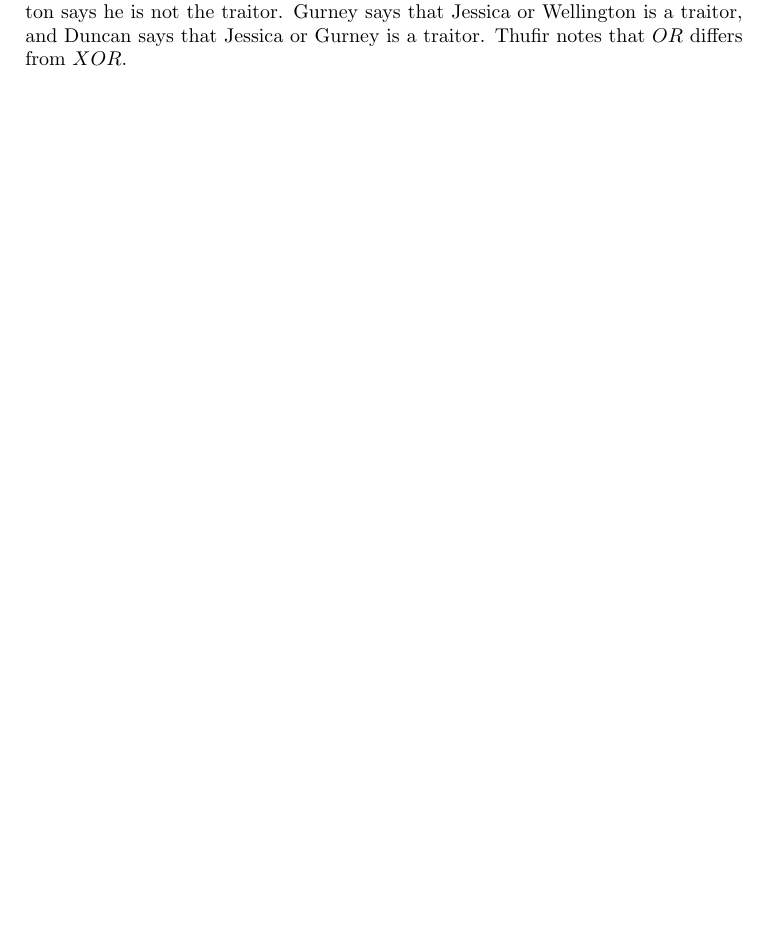
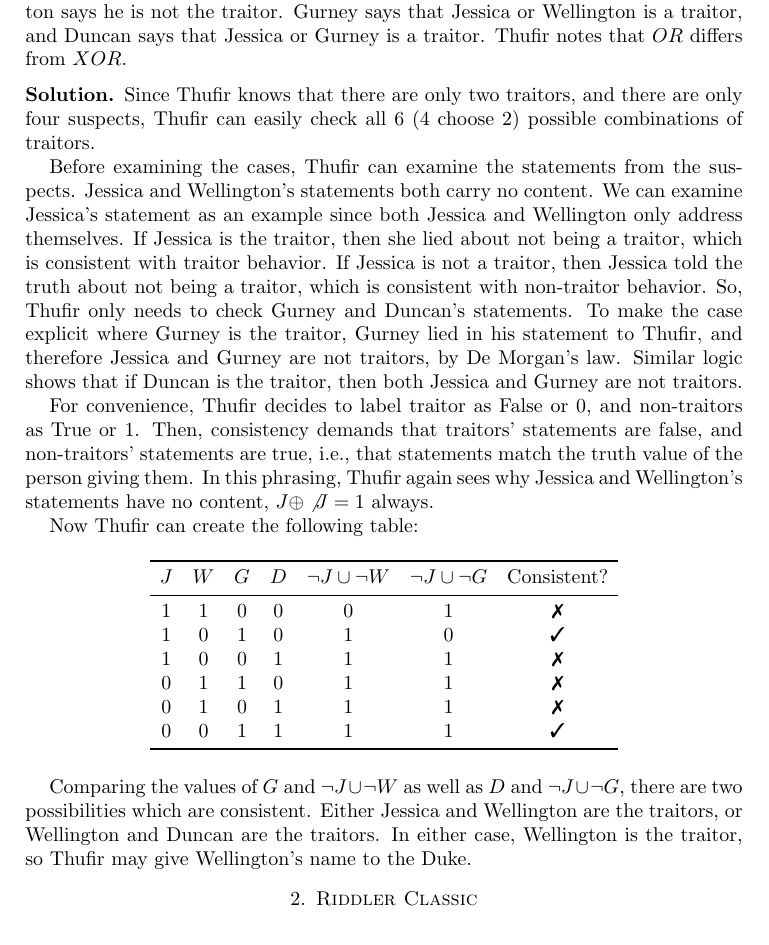
Before and after one commit to jacksonDougherty/vigilant-potato, a LaTeX paper (Riddler10-24-21/Riddler10-24-21.tex): part of the page, cut so that both start at the same text. Compiled offline with pdfLaTeX.

Commit message:
Complete riddler express 10-24-21

```diff
--- a/Riddler10-24-21/Riddler10-24-21.tex
+++ b/Riddler10-24-21/Riddler10-24-21.tex
@@ -2,6 +2,7 @@
 \usepackage{fancyhdr}
 \usepackage{amsmath}
 \usepackage{amssymb}
+\usepackage{pifont}
 \usepackage{booktabs}
 
 \pagestyle{fancy}
@@ -22,4 +23,30 @@ There are two traitors in the royal household. Thufir Hawat must determine which
 
 Thufir interrogates each suspect. Jessica says she is not the traitor, and Wellington says he is not the traitor. Gurney says that Jessica or Wellington is a traitor, and Duncan says that Jessica or Gurney is a traitor. Thufir notes that $OR$ differs from $XOR$.
 
+\subsection*{Solution}
+
+Since Thufir knows that there are only two traitors, and there are only four suspects, Thufir can easily check all 6 (4 choose 2) possible combinations of traitors.
+
+Before examining the cases, Thufir can examine the statements from the suspects. Jessica and Wellington's statements both carry no content. We can examine Jessica's statement as an example since both Jessica and Wellington only address themselves. If Jessica is the traitor, then she lied about not being a traitor, which is consistent with traitor behavior. If Jessica is not a traitor, then Jessica told the truth about not being a traitor, which is consistent with non-traitor behavior. So, Thufir only needs to check Gurney and Duncan's statements. To make the case explicit where Gurney is the traitor, Gurney lied in his statement to Thufir, and therefore Jessica and Gurney are not traitors, by De Morgan's law. Similar logic shows that if Duncan is the traitor, then both Jessica and Gurney are not traitors.
+
+For convenience, Thufir decides to label traitor as False or 0, and non-traitors as True or 1. Then, consistency demands that traitors' statements are false, and non-traitors' statements are true, i.e., that statements match the truth value of the person giving them. In this phrasing, Thufir again sees why Jessica and Wellington's statements have no content, $J \oplus \not J = 1$ always.
+
+Now Thufir can create the following table:
+
+\begin{table}[h]
+\begin{tabular}{ccccccc}\toprule
+$J$ & $W$ & $G$ & $D$ & $\neg J\cup \neg W$ & $\neg J\cup \neg G$ & Consistent?\\\midrule
+1 & 1 & 0 & 0 & 0 & 1 & \ding{55} \\
+1 & 0 & 1 & 0 & 1 & 0 & \ding{51} \\
+1 & 0 & 0 & 1 & 1 & 1 & \ding{55} \\
+0 & 1 & 1 & 0 & 1 & 1 & \ding{55} \\
+0 & 1 & 0 & 1 & 1 & 1 & \ding{55} \\
+0 & 0 & 1 & 1 & 1 & 1 & \ding{51} \\\bottomrule
+\end{tabular}
+\end{table}
+
+Comparing the values of $G$ and $\neg J \cup \neg W$ as well as $D$ and $\neg J\cup \neg G$, there are two possibilities which are consistent. Either Jessica and Wellington are the traitors, or Wellington and Duncan are the traitors. In either case, Wellington is the traitor, so Thufir may give Wellington's name to the Duke.
+
+\section{Riddler Classic}
+
 \end{document}
```
Also changed, not shown: Riddler10-24-21/Riddler10-24-21.pdf.
